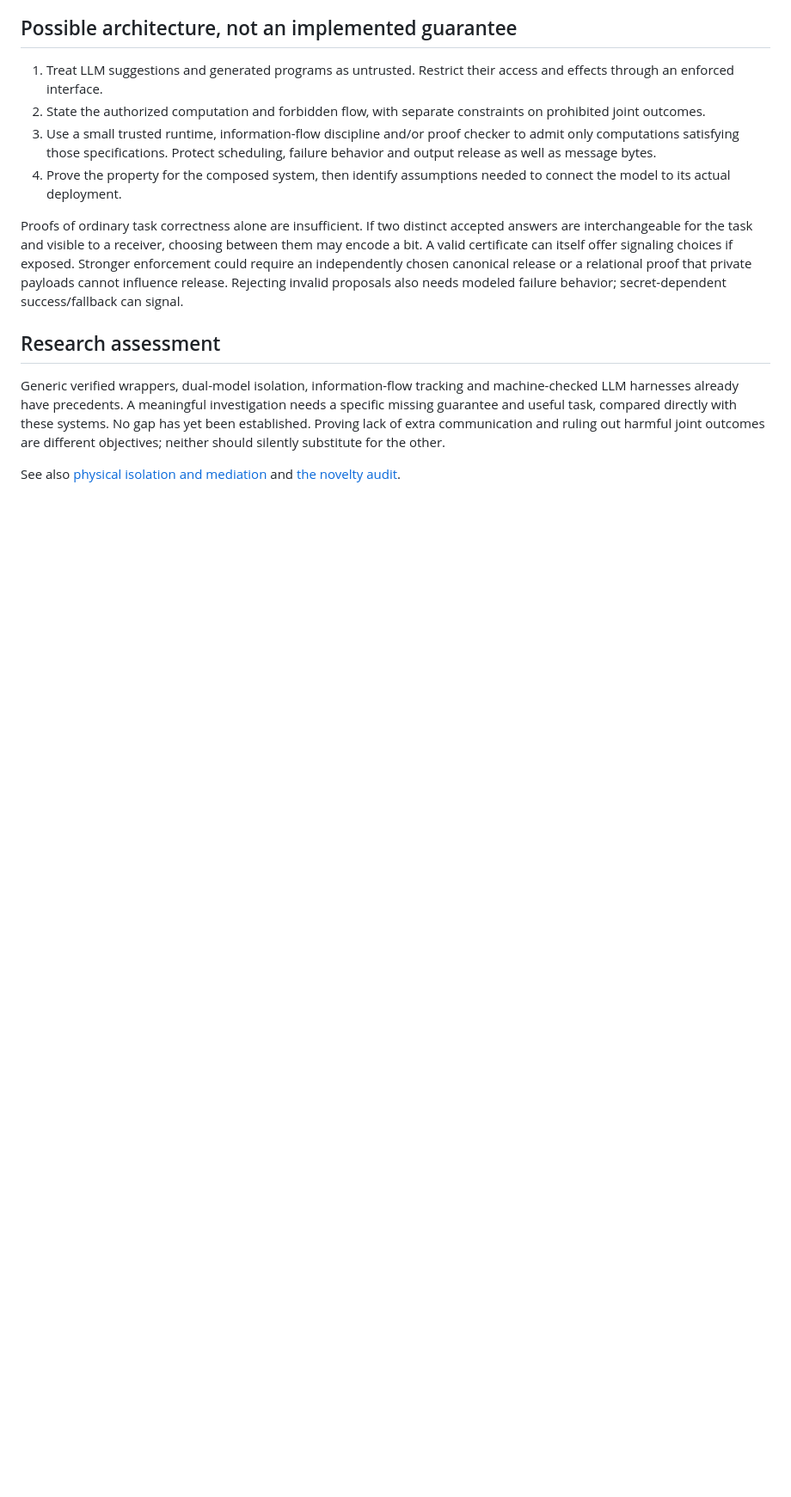
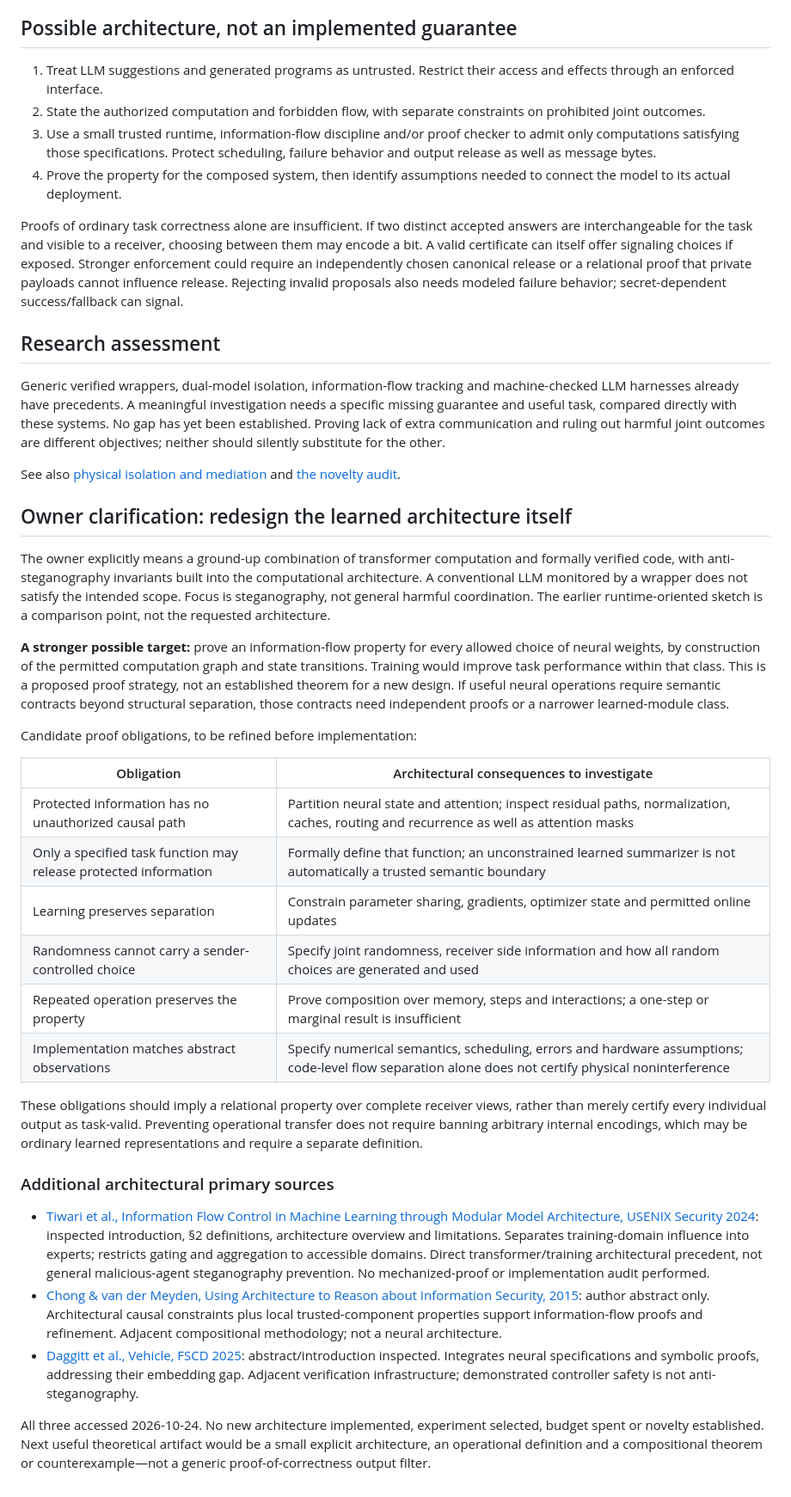
Before and after one commit to Teo-Asinari/agent-collusion-research, a Markdown page: research/formal-hybrid-architectures.md, the part around the change. Shown at 86% size. Rendered like a GitHub page; blank space fills up the shorter version.

Commit message:
Capture ground-up neural architecture scope and IFC precedents

```diff
--- a/research/formal-hybrid-architectures.md
+++ b/research/formal-hybrid-architectures.md
@@ -33,3 +33,30 @@ Proofs of ordinary task correctness alone are insufficient. If two distinct acce
 Generic verified wrappers, dual-model isolation, information-flow tracking and machine-checked LLM harnesses already have precedents. A meaningful investigation needs a specific missing guarantee and useful task, compared directly with these systems. No gap has yet been established. Proving lack of extra communication and ruling out harmful joint outcomes are different objectives; neither should silently substitute for the other.
 
 See also [physical isolation and mediation](isolation-and-mediation.md) and [the novelty audit](novelty-audit.md).
+
+## Owner clarification: redesign the learned architecture itself
+
+The owner explicitly means a ground-up combination of transformer computation and formally verified code, with anti-steganography invariants built into the computational architecture. A conventional LLM monitored by a wrapper does not satisfy the intended scope. Focus is steganography, not general harmful coordination. The earlier runtime-oriented sketch is a comparison point, not the requested architecture.
+
+**A stronger possible target:** prove an information-flow property for every allowed choice of neural weights, by construction of the permitted computation graph and state transitions. Training would improve task performance within that class. This is a proposed proof strategy, not an established theorem for a new design. If useful neural operations require semantic contracts beyond structural separation, those contracts need independent proofs or a narrower learned-module class.
+
+Candidate proof obligations, to be refined before implementation:
+
+| Obligation | Architectural consequences to investigate |
+| --- | --- |
+| Protected information has no unauthorized causal path | Partition neural state and attention; inspect residual paths, normalization, caches, routing and recurrence as well as attention masks |
+| Only a specified task function may release protected information | Formally define that function; an unconstrained learned summarizer is not automatically a trusted semantic boundary |
+| Learning preserves separation | Constrain parameter sharing, gradients, optimizer state and permitted online updates |
+| Randomness cannot carry a sender-controlled choice | Specify joint randomness, receiver side information and how all random choices are generated and used |
+| Repeated operation preserves the property | Prove composition over memory, steps and interactions; a one-step or marginal result is insufficient |
+| Implementation matches abstract observations | Specify numerical semantics, scheduling, errors and hardware assumptions; code-level flow separation alone does not certify physical noninterference |
+
+These obligations should imply a relational property over complete receiver views, rather than merely certify every individual output as task-valid. Preventing operational transfer does not require banning arbitrary internal encodings, which may be ordinary learned representations and require a separate definition.
+
+### Additional architectural primary sources
+
+- [Tiwari et al., Information Flow Control in Machine Learning through Modular Model Architecture, USENIX Security 2024](https://www.usenix.org/system/files/usenixsecurity24-tiwari.pdf): inspected introduction, §2 definitions, architecture overview and limitations. Separates training-domain influence into experts; restricts gating and aggregation to accessible domains. Direct transformer/training architectural precedent, not general malicious-agent steganography prevention. No mechanized-proof or implementation audit performed.
+- [Chong & van der Meyden, Using Architecture to Reason about Information Security, 2015](https://people.seas.harvard.edu/~chong/abstracts/ChongM2015.html): author abstract only. Architectural causal constraints plus local trusted-component properties support information-flow proofs and refinement. Adjacent compositional methodology; not a neural architecture.
+- [Daggitt et al., Vehicle, FSCD 2025](https://drops.dagstuhl.de/storage/00lipics/lipics-vol337-fscd2025/html/LIPIcs.FSCD.2025.2/LIPIcs.FSCD.2025.2.html): abstract/introduction inspected. Integrates neural specifications and symbolic proofs, addressing their embedding gap. Adjacent verification infrastructure; demonstrated controller safety is not anti-steganography.
+
+All three accessed 2026-10-24. No new architecture implemented, experiment selected, budget spent or novelty established. Next useful theoretical artifact would be a small explicit architecture, an operational definition and a compositional theorem or counterexample—not a generic proof-of-correctness output filter.
```
Also changed, not shown: research/decisions.md (+6 -0 lines).
